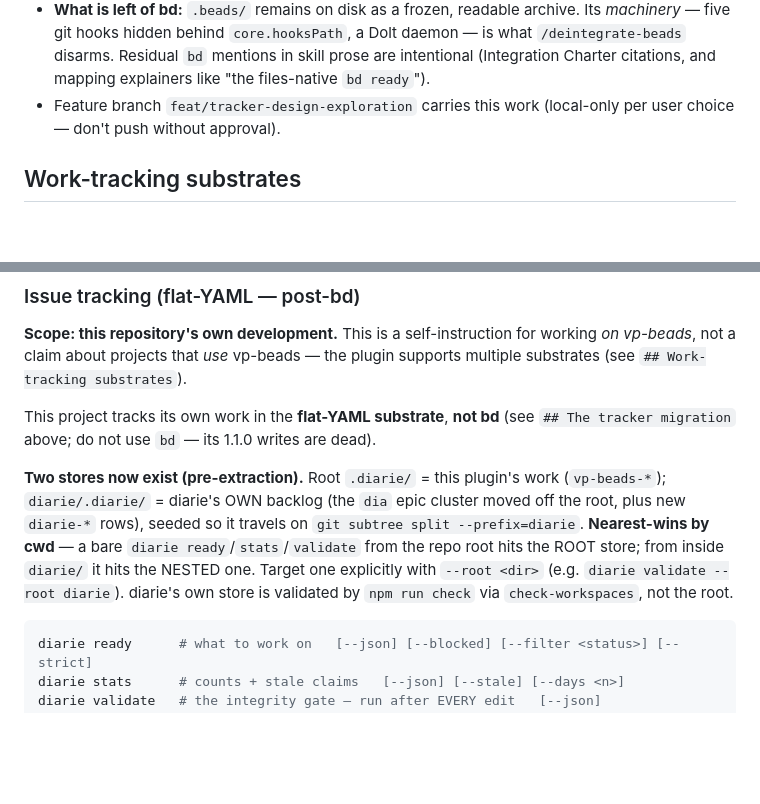
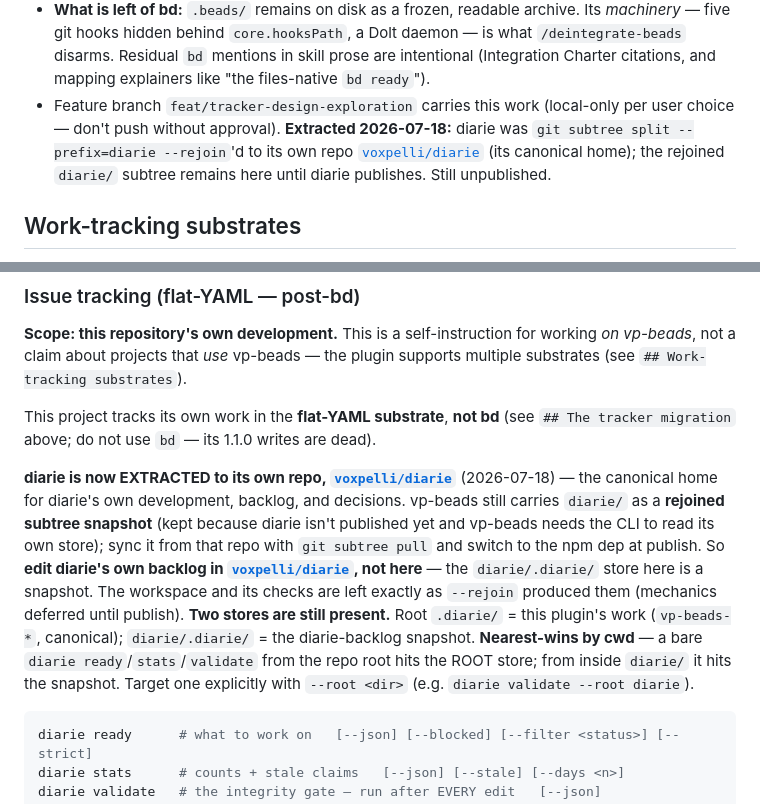
Before and after one commit to voxpelli/claude-beads, a Markdown page: CLAUDE.md, 2 parts joined by grey strips. Rendered like a GitHub page; blank space fills up the shorter version.

Commit message:
docs(diarie): record diarie's extraction to voxpelli/diarie (mechanics deferred)
diarie is now extracted to its own repo (https://github.com/voxpelli/diarie) via
`git subtree split --prefix=diarie --rejoin`. vp-beads keeps the rejoined `diarie/`
subtree snapshot until diarie publishes (it still needs the CLI to read its own root
store); the workspace + checks are left exactly as --rejoin produced them (structural
mechanics deferred, per user choice). Edit diarie's own backlog in voxpelli/diarie,
not the snapshot carried here.

Co-Authored-By: Claude Opus 4.8 <noreply@anthropic.com>

````diff
--- a/CLAUDE.md
+++ b/CLAUDE.md
@@ -186,7 +186,10 @@ DECLINED** — its MCP server is another daemon/vendor, and it cannot reproduce
   intentional (Integration Charter citations, and mapping explainers like "the
   files-native `bd ready`").
 - Feature branch `feat/tracker-design-exploration` carries this work (local-only per
-  user choice — don't push without approval).
+  user choice — don't push without approval). **Extracted 2026-07-18:** diarie was
+  `git subtree split --prefix=diarie --rejoin`'d to its own repo
+  [`voxpelli/diarie`](https://github.com/voxpelli/diarie) (its canonical home); the rejoined
+  `diarie/` subtree remains here until diarie publishes. Still unpublished.
 
 ## Work-tracking substrates
 
@@ -556,13 +559,18 @@ plugin supports multiple substrates (see `## Work-tracking substrates`).
 This project tracks its own work in the **flat-YAML substrate**, **not bd** (see
 `## The tracker migration` above; do not use `bd` — its 1.1.0 writes are dead).
 
-**Two stores now exist (pre-extraction).** Root `.diarie/` = this plugin's work
-(`vp-beads-*`); `diarie/.diarie/` = diarie's OWN backlog (the `dia` epic cluster moved off the
-root, plus new `diarie-*` rows), seeded so it travels on `git subtree split
---prefix=diarie`. **Nearest-wins by cwd** — a bare `diarie ready`/`stats`/`validate`
-from the repo root hits the ROOT store; from inside `diarie/` it hits the NESTED one.
-Target one explicitly with `--root <dir>` (e.g. `diarie validate --root diarie`).
-diarie's own store is validated by `npm run check` via `check-workspaces`, not the root.
+**diarie is now EXTRACTED to its own repo, [`voxpelli/diarie`](https://github.com/voxpelli/diarie)**
+(2026-07-18) — the canonical home for diarie's own development, backlog, and decisions. vp-beads
+still carries `diarie/` as a **rejoined subtree snapshot** (kept because diarie isn't published yet
+and vp-beads needs the CLI to read its own store); sync it from that repo with `git subtree pull`
+and switch to the npm dep at publish. So **edit diarie's own backlog in
+[`voxpelli/diarie`](https://github.com/voxpelli/diarie), not here** — the `diarie/.diarie/` store
+here is a snapshot. The workspace and its checks are left exactly as `--rejoin` produced them (mechanics
+deferred until publish). **Two stores are still present.** Root `.diarie/` = this plugin's work
+(`vp-beads-*`, canonical); `diarie/.diarie/` = the diarie-backlog snapshot. **Nearest-wins by
+cwd** — a bare `diarie ready`/`stats`/`validate` from the repo root hits the ROOT store; from
+inside `diarie/` it hits the snapshot. Target one explicitly with `--root <dir>` (e.g. `diarie
+validate --root diarie`).
 
 ```bash
 diarie ready      # what to work on   [--json] [--blocked] [--filter <status>] [--strict]
````
